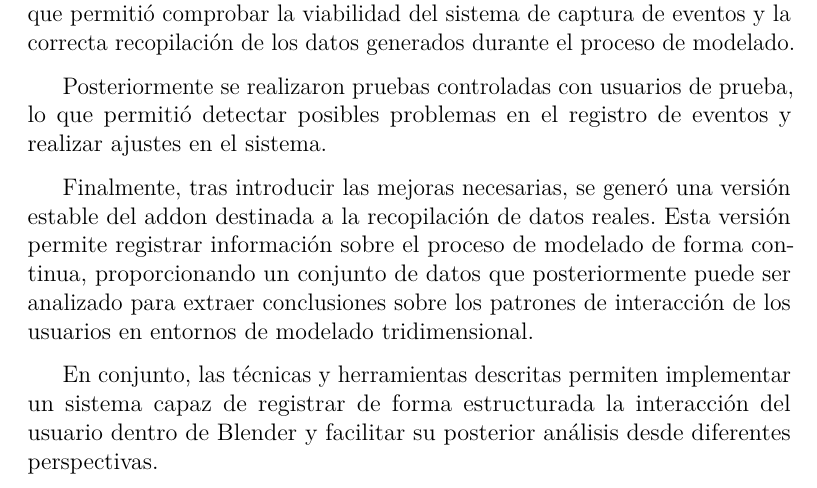
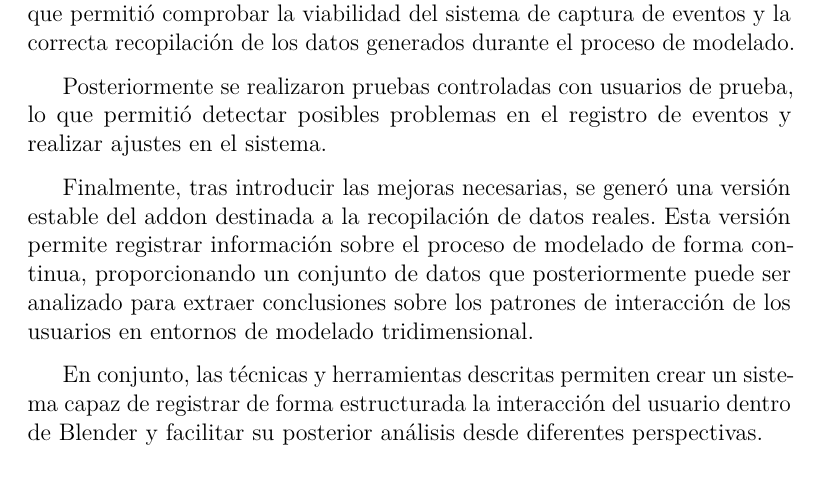
Before and after one commit to crimsonCh4os/Add_On_Blender_2026, a LaTeX book (docs/plantillaLatex-master/memoria.tex, which reads docs/plantillaLatex-master/tex/4_Tecnicas_y_herramientas.tex): part of page 26 of 35, cut so that both start at the same text. Compiled offline with pdfLaTeX.

Commit message:
Añadido contenido a técnicas y herramientas

```diff
--- a/docs/plantillaLatex-master/tex/4_Tecnicas_y_herramientas.tex
+++ b/docs/plantillaLatex-master/tex/4_Tecnicas_y_herramientas.tex
@@ -72,4 +72,4 @@ Posteriormente se realizaron pruebas controladas con usuarios de prueba, lo que
 
 Finalmente, tras introducir las mejoras necesarias, se generó una versión estable del addon destinada a la recopilación de datos reales. Esta versión permite registrar información sobre el proceso de modelado de forma continua, proporcionando un conjunto de datos que posteriormente puede ser analizado para extraer conclusiones sobre los patrones de interacción de los usuarios en entornos de modelado tridimensional.
 
-En conjunto, las técnicas y herramientas descritas permiten implementar un sistema capaz de registrar de forma estructurada la interacción del usuario dentro de Blender y facilitar su posterior análisis desde diferentes perspectivas.
+En conjunto, las técnicas y herramientas descritas permiten crear un sistema capaz de registrar de forma estructurada la interacción del usuario dentro de Blender y facilitar su posterior análisis desde diferentes perspectivas.
```
